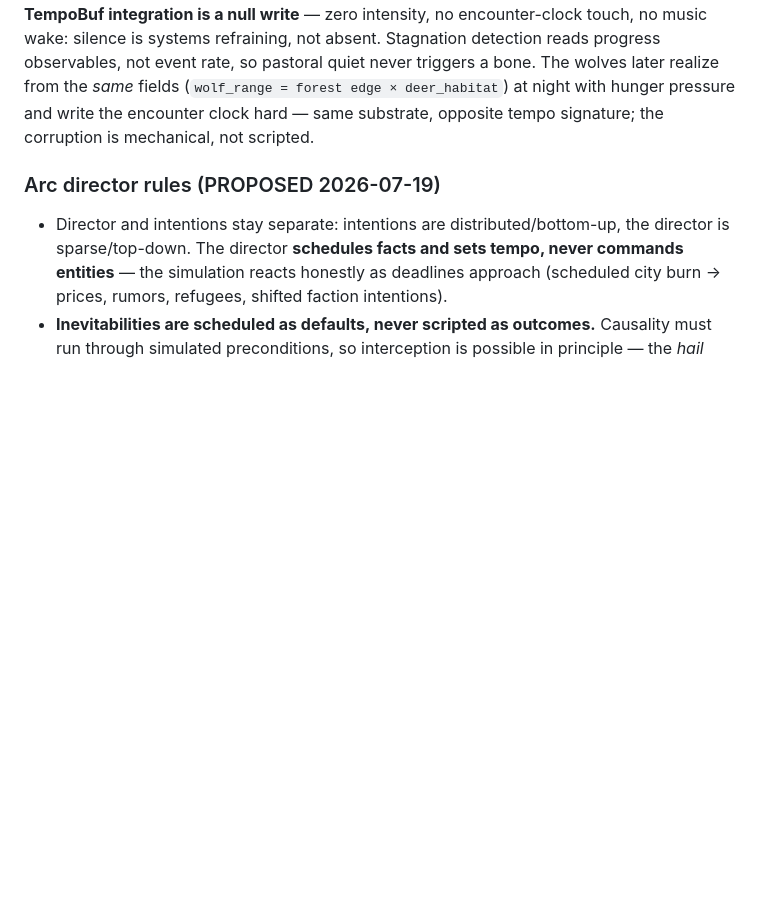
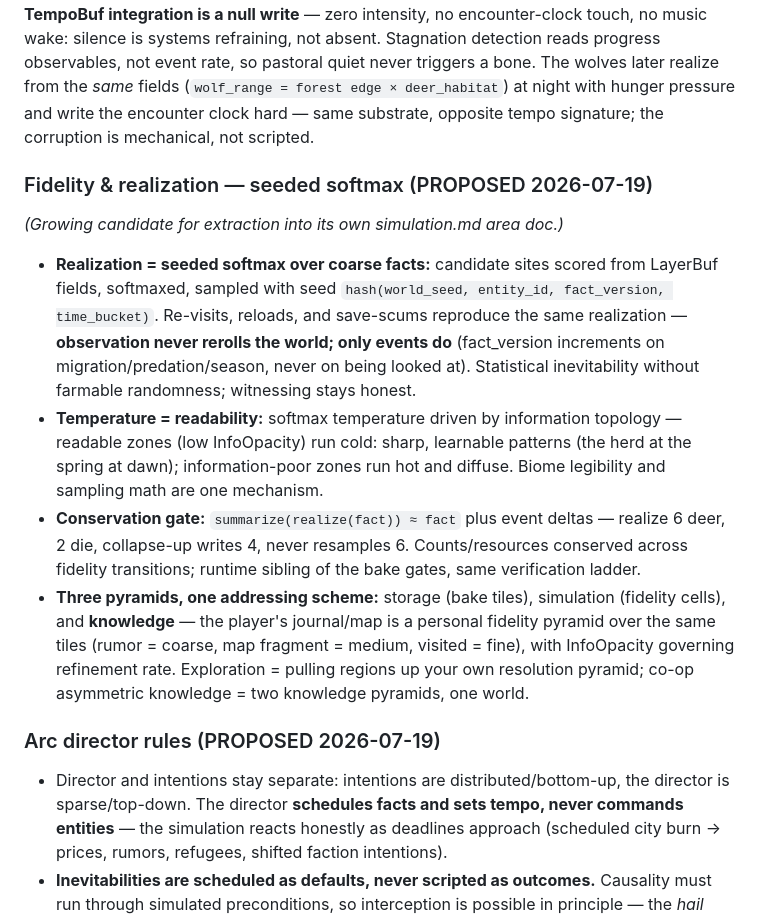
Before and after one commit to shovelhead24/possession, a Markdown page: docs/progression.md, the part around the change. Rendered like a GitHub page; blank space fills up the shorter version.

Commit message:
docs: seeded-softmax realization — temperature as readability, conservation gate, three-pyramid addressing
Co-Authored-By: Claude Fable 5 <noreply@anthropic.com>

```diff
--- a/docs/progression.md
+++ b/docs/progression.md
@@ -44,6 +44,15 @@ Clock hierarchy: **arc clock** (global, counts in day/night *cycles* — day len
 
 **Worked example — the deer (2026-07-19):** bake writes habitat, never animals (L1 spring → L2 moisture → L3 meadow pocket → L4 `deer_habitat`; L6 stamps the crash corridor near deer habitat, making "deer before wolves" a placement bias, not a trigger). Runtime realizes a herd from habitat × a coarse persistent herd fact; deer micro-clock runs slow. **The deer's key TempoBuf integration is a null write** — zero intensity, no encounter-clock touch, no music wake: silence is systems refraining, not absent. Stagnation detection reads progress observables, not event rate, so pastoral quiet never triggers a bone. The wolves later realize from the *same* fields (`wolf_range = forest edge × deer_habitat`) at night with hunger pressure and write the encounter clock hard — same substrate, opposite tempo signature; the corruption is mechanical, not scripted.
 
+### Fidelity & realization — seeded softmax (PROPOSED 2026-07-19)
+
+*(Growing candidate for extraction into its own simulation.md area doc.)*
+
+- **Realization = seeded softmax over coarse facts:** candidate sites scored from LayerBuf fields, softmaxed, sampled with seed `hash(world_seed, entity_id, fact_version, time_bucket)`. Re-visits, reloads, and save-scums reproduce the same realization — **observation never rerolls the world; only events do** (fact_version increments on migration/predation/season, never on being looked at). Statistical inevitability without farmable randomness; witnessing stays honest.
+- **Temperature = readability:** softmax temperature driven by information topology — readable zones (low InfoOpacity) run cold: sharp, learnable patterns (the herd at the spring at dawn); information-poor zones run hot and diffuse. Biome legibility and sampling math are one mechanism.
+- **Conservation gate:** `summarize(realize(fact)) ≈ fact` plus event deltas — realize 6 deer, 2 die, collapse-up writes 4, never resamples 6. Counts/resources conserved across fidelity transitions; runtime sibling of the bake gates, same verification ladder.
+- **Three pyramids, one addressing scheme:** storage (bake tiles), simulation (fidelity cells), and **knowledge** — the player's journal/map is a personal fidelity pyramid over the same tiles (rumor = coarse, map fragment = medium, visited = fine), with InfoOpacity governing refinement rate. Exploration = pulling regions up your own resolution pyramid; co-op asymmetric knowledge = two knowledge pyramids, one world.
+
 ### Arc director rules (PROPOSED 2026-07-19)
 
 - Director and intentions stay separate: intentions are distributed/bottom-up, the director is sparse/top-down. The director **schedules facts and sets tempo, never commands entities** — the simulation reacts honestly as deadlines approach (scheduled city burn → prices, rumors, refugees, shifted faction intentions).
```
